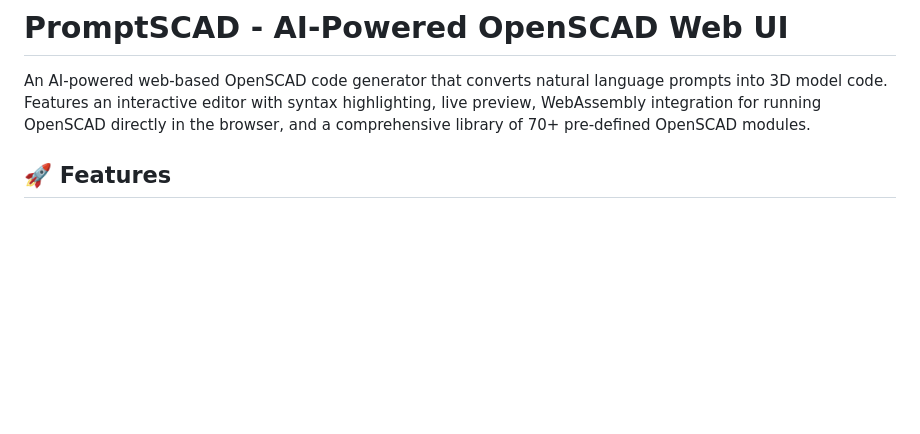
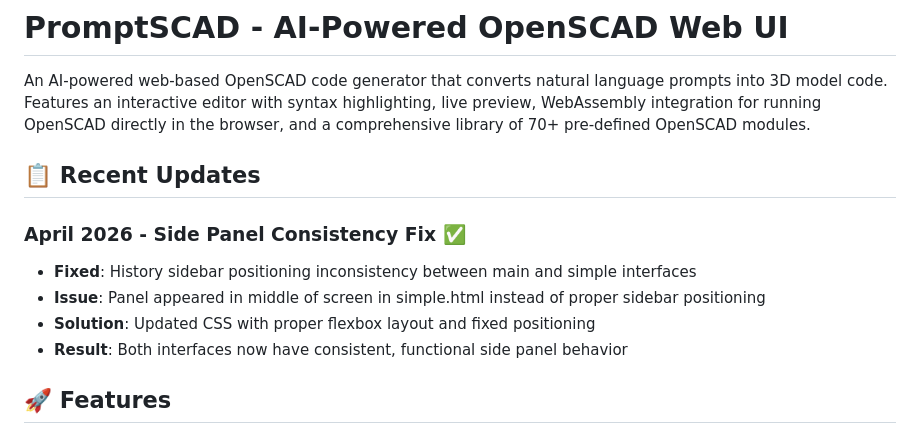
Before and after one commit to ahmadsayed/openscad-webui, a Markdown page: README.md, the part around the change. GitHub-like rendering; blank space fills up the shorter version.

Commit message:
Update README with recent side panel fix

```diff
--- a/README.md
+++ b/README.md
@@ -1,6 +1,14 @@
 # PromptSCAD - AI-Powered OpenSCAD Web UI
 
 An AI-powered web-based OpenSCAD code generator that converts natural language prompts into 3D model code. Features an interactive editor with syntax highlighting, live preview, WebAssembly integration for running OpenSCAD directly in the browser, and a comprehensive library of 70+ pre-defined OpenSCAD modules.
+
+## 📋 Recent Updates
+
+### April 2026 - Side Panel Consistency Fix ✅
+- **Fixed**: History sidebar positioning inconsistency between main and simple interfaces
+- **Issue**: Panel appeared in middle of screen in simple.html instead of proper sidebar positioning
+- **Solution**: Updated CSS with proper flexbox layout and fixed positioning
+- **Result**: Both interfaces now have consistent, functional side panel behavior
 
 ## 🚀 Features
 
```
